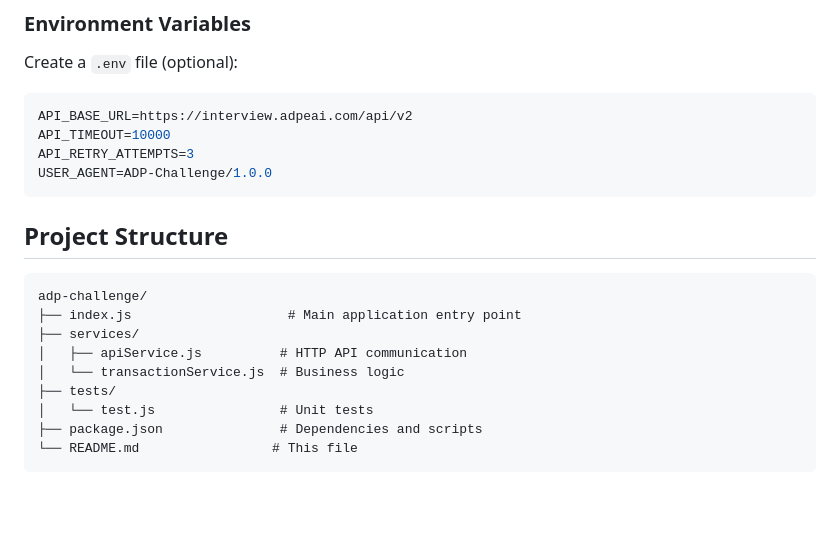
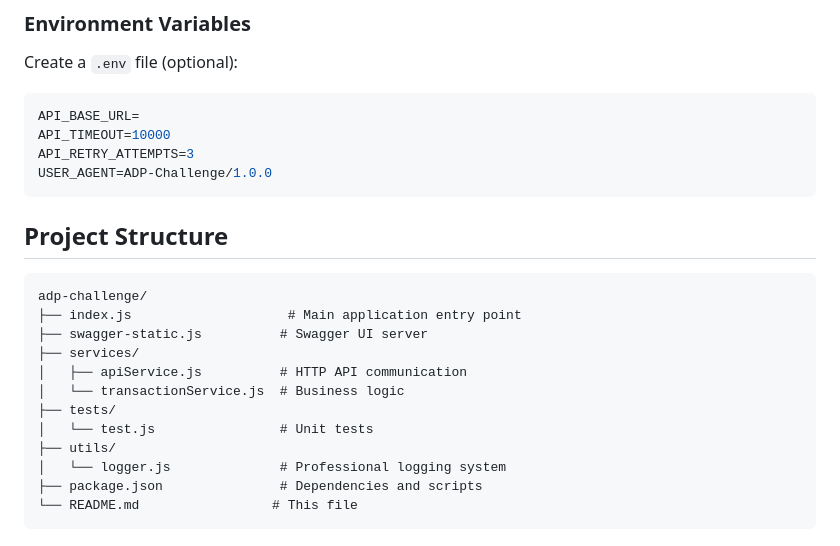
Before and after one commit to alinenecchi/ADP-CHALLENGE, a Markdown page: README.md, the part around the change. Drawn GitHub-style; blank space fills up the shorter version.

Commit message:
docs: Update README.md with complete project structure
- Add swagger-static.js to project structure
- Add utils/logger.js to project structure
- Update project documentation with all current files

````diff
--- a/README.md
+++ b/README.md
@@ -37,7 +37,7 @@ npm start
 Create a `.env` file (optional):
 
 ```env
-API_BASE_URL=https://interview.adpeai.com/api/v2
+API_BASE_URL=
 API_TIMEOUT=10000
 API_RETRY_ATTEMPTS=3
 USER_AGENT=ADP-Challenge/1.0.0
@@ -48,11 +48,14 @@ USER_AGENT=ADP-Challenge/1.0.0
 ```
 adp-challenge/
 ├── index.js                    # Main application entry point
+├── swagger-static.js          # Swagger UI server
 ├── services/
 │   ├── apiService.js          # HTTP API communication
 │   └── transactionService.js  # Business logic
 ├── tests/
 │   └── test.js                # Unit tests
+├── utils/
+│   └── logger.js              # Professional logging system
 ├── package.json               # Dependencies and scripts
 └── README.md                 # This file
 ```
````
